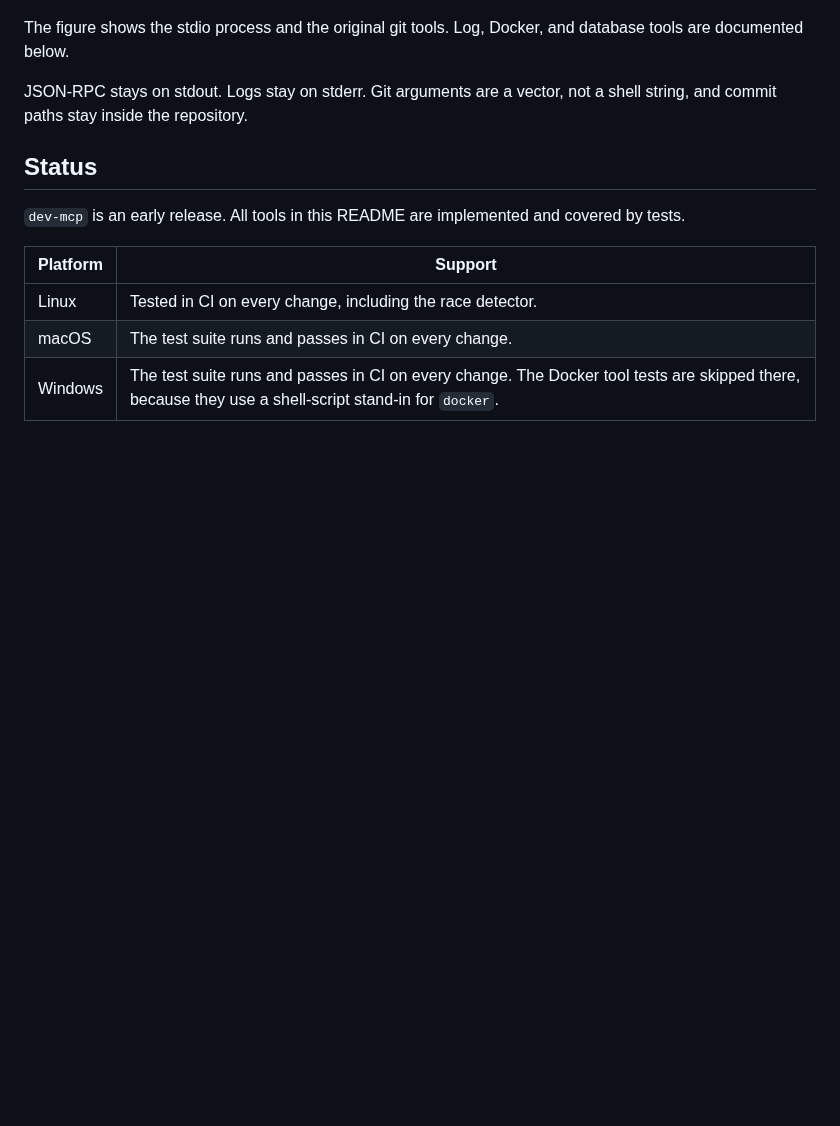
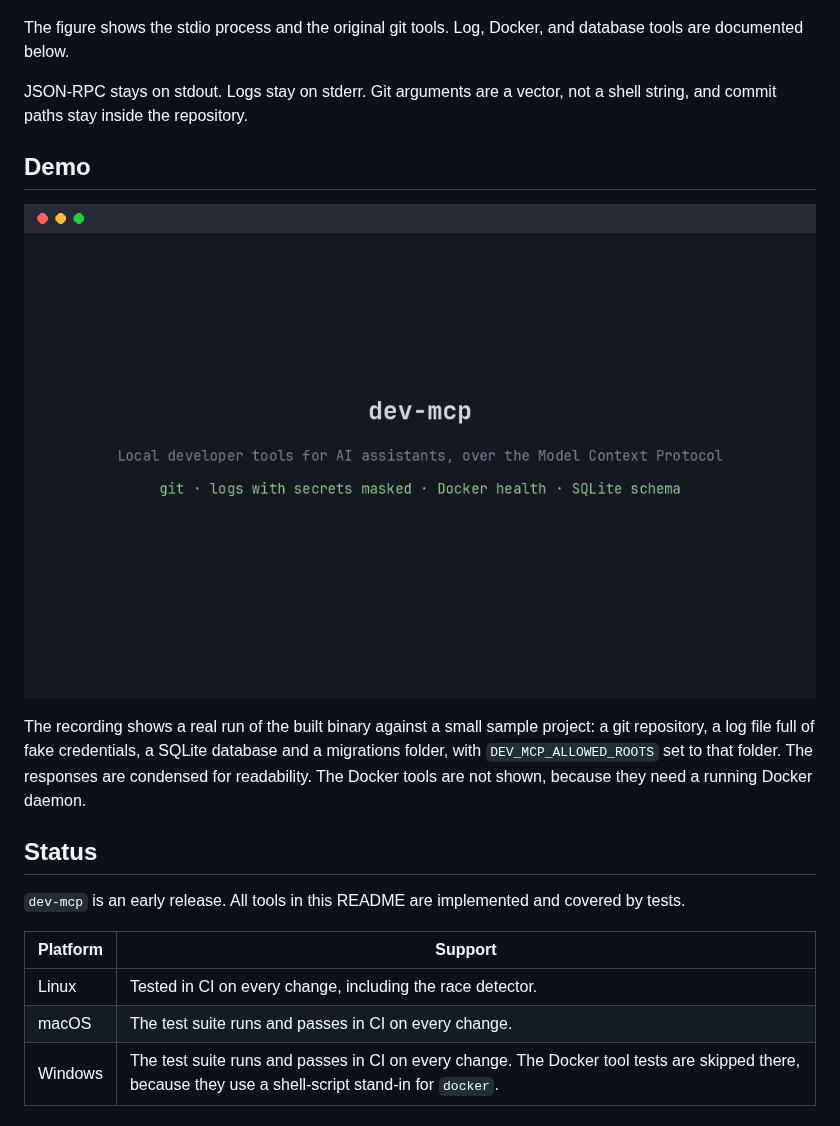
Before and after one commit to ManiaSacha/dev-mcp, a Markdown page: README.md, the part around the change. Rendered like a GitHub page; pictures changed too: docs/dev-mcp-demo.gif (added); blank space fills up the shorter version.

Commit message:
Add a terminal demo recording to the README
Show a real run of the binary against a sample project: tool listing,
git status, diff and commit, a log with four secrets masked, a search
that cannot find a masked password, a database schema with a pending
migration, and a path outside DEV_MCP_ALLOWED_ROOTS being refused.

Co-Authored-By: Claude Sonnet 5.5 <noreply@anthropic.com>
Claude-Session: https://claude.ai/code/session_01NZbrjSirSmq5qDo9hQoc7m

```diff
--- a/README.md
+++ b/README.md
@@ -9,6 +9,12 @@ Logs go to stderr so they never mix with the protocol stream on stdout.
 The figure shows the stdio process and the original git tools. Log, Docker, and database tools are documented below.
 
 JSON-RPC stays on stdout. Logs stay on stderr. Git arguments are a vector, not a shell string, and commit paths stay inside the repository.
+
+## Demo
+
+![A terminal recording of an MCP client calling dev-mcp tools: it lists the tools, reads git status and the diff, commits a file, tails a log with four secrets masked, searches the log for a password and finds nothing, reads a database schema and pending migrations, and is refused when it asks for a file outside the allowed folder.](docs/dev-mcp-demo.gif)
+
+The recording shows a real run of the built binary against a small sample project: a git repository, a log file full of fake credentials, a SQLite database and a migrations folder, with `DEV_MCP_ALLOWED_ROOTS` set to that folder. The responses are condensed for readability. The Docker tools are not shown, because they need a running Docker daemon.
 
 ## Status
 
```
